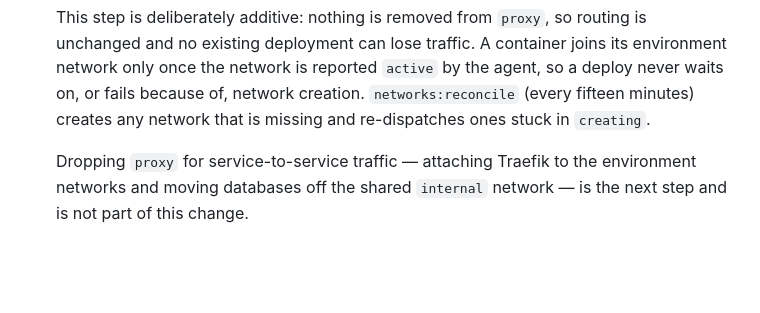
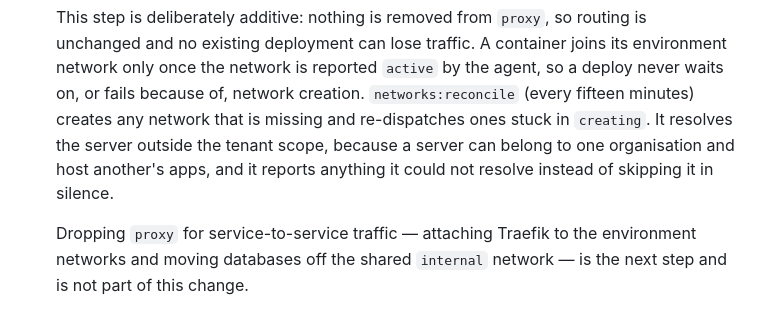
Before and after one commit to Livezen-Technologies/Worksuite-cloudpanel, a Markdown page: CHANGELOG.md, the part around the change. Drawn GitHub-style; blank space fills up the shorter version.

Commit message:
CHANGELOG: note the cross-organisation server fix in networks:reconcile
Co-Authored-By: Claude Opus 5 <noreply@anthropic.com>

```diff
--- a/CHANGELOG.md
+++ b/CHANGELOG.md
@@ -25,7 +25,10 @@ Dates are the dates the work landed on `main`.
   joins its environment network only once the network is reported `active` by
   the agent, so a deploy never waits on, or fails because of, network creation.
   `networks:reconcile` (every fifteen minutes) creates any network that is
-  missing and re-dispatches ones stuck in `creating`.
+  missing and re-dispatches ones stuck in `creating`. It resolves the server
+  outside the tenant scope, because a server can belong to one organisation
+  and host another's apps, and it reports anything it could not resolve
+  instead of skipping it in silence.
 
   Dropping `proxy` for service-to-service traffic — attaching Traefik to the
   environment networks and moving databases off the shared `internal`
```
